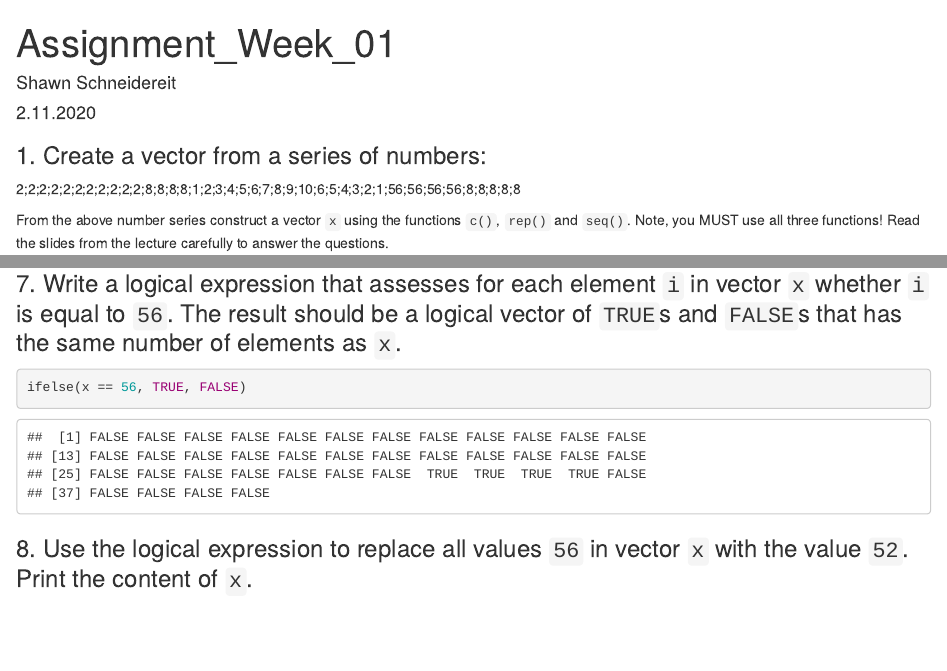
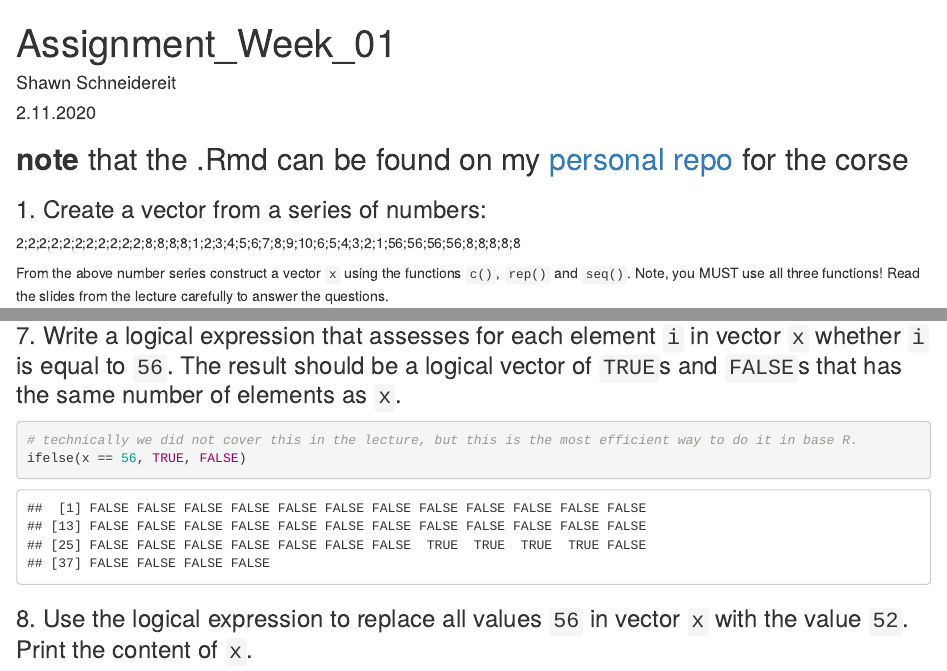
Before and after one commit to schneidereits/Quantitative_Methods_HU, an R Markdown document (pc_lab/assignment_week_01.Rmd): the page in a window 1100 px wide, from its top, and a second part further down, joined at a grey line. The pictures show the output file pc_lab/assignment_week_01.html that the author committed with the source, opened offline.

Commit message:
updated direct link and html

```diff
--- a/pc_lab/assignment_week_01.Rmd
+++ b/pc_lab/assignment_week_01.Rmd
@@ -4,6 +4,8 @@ author: "Shawn Schneidereit"
 date: "2.11.2020"
 output: html_document
 ---
+
+## **note** that the .Rmd can be found on my [personal repo](https://github.com/schneidereits/Quantitative_Methods_HU/blob/main/pc_lab/assignment_week_01.Rmd) for the corse
 
 ### 1. Create a vector from a series of numbers:
 
```
Also changed, not shown: pc_lab/assignment_week_01.html.
